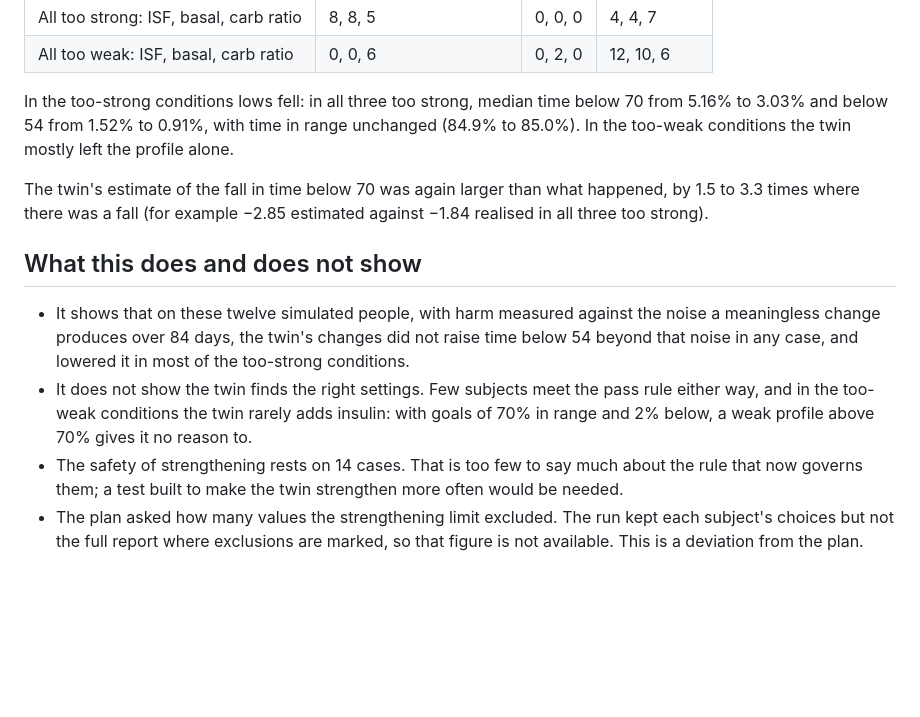
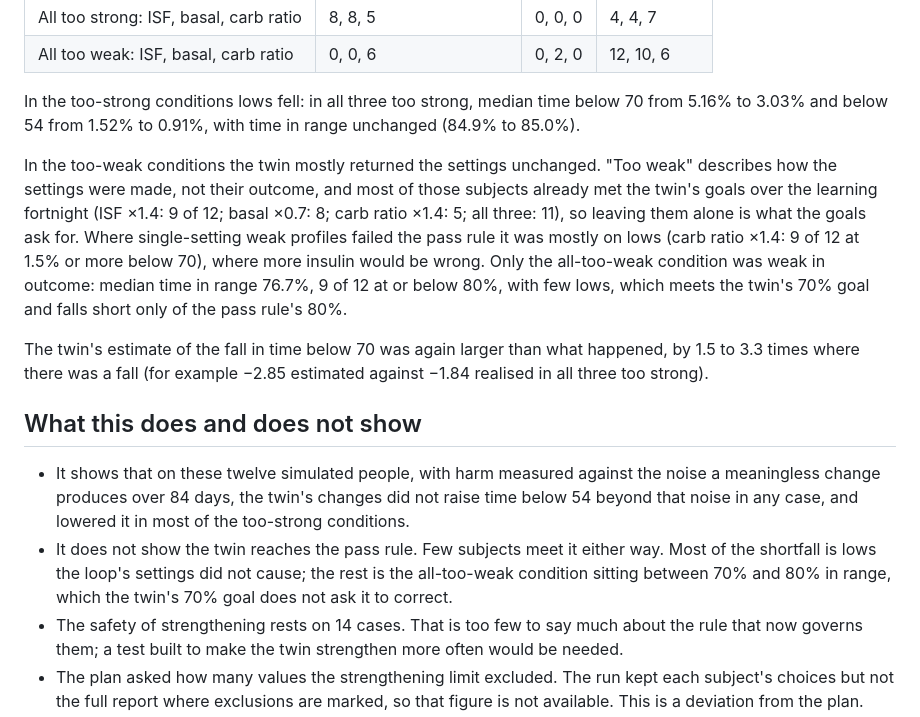
Before and after one commit to tim2000s/oref-digital-twin, a Markdown page: validation/BAD_PROFILES_2.md, the part around the change. Rendered like a GitHub page; blank space fills up the shorter version.

Commit message:
Say what a weak profile left alone means in BAD_PROFILES_2.md
Too weak describes how the settings were built, and most such subjects already
met the twin's goals (9, 8, 5 and 11 of 12 over the learning fortnight), so
leaving them unchanged is what the goals ask. Only the all-too-weak condition
was weak in outcome, between 70% and 80% in range.

Co-Authored-By: Claude Opus 5.5 (1M context) <noreply@anthropic.com>
Claude-Session: https://claude.ai/code/session_019iTUzrhkyoiLcqpUZ84PSo

```diff
--- a/validation/BAD_PROFILES_2.md
+++ b/validation/BAD_PROFILES_2.md
@@ -60,8 +60,16 @@ the first run, and six of the 14 were in the all-too-weak condition.
 | All too weak: ISF, basal, carb ratio | 0, 0, 6 | 0, 2, 0 | 12, 10, 6 |
 
 In the too-strong conditions lows fell: in all three too strong, median time below 70 from 5.16%
-to 3.03% and below 54 from 1.52% to 0.91%, with time in range unchanged (84.9% to 85.0%). In the
-too-weak conditions the twin mostly left the profile alone.
+to 3.03% and below 54 from 1.52% to 0.91%, with time in range unchanged (84.9% to 85.0%).
+
+In the too-weak conditions the twin mostly returned the settings unchanged. "Too weak" describes
+how the settings were made, not their outcome, and most of those subjects already met the twin's
+goals over the learning fortnight (ISF ×1.4: 9 of 12; basal ×0.7: 8; carb ratio ×1.4: 5; all three:
+11), so leaving them alone is what the goals ask for. Where single-setting weak profiles failed the
+pass rule it was mostly on lows (carb ratio ×1.4: 9 of 12 at 1.5% or more below 70), where more
+insulin would be wrong. Only the all-too-weak condition was weak in outcome: median time in range
+76.7%, 9 of 12 at or below 80%, with few lows, which meets the twin's 70% goal and falls short only
+of the pass rule's 80%.
 
 The twin's estimate of the fall in time below 70 was again larger than what happened, by 1.5 to
 3.3 times where there was a fall (for example −2.85 estimated against −1.84 realised in all three
@@ -72,9 +80,9 @@ too strong).
 - It shows that on these twelve simulated people, with harm measured against the noise a
   meaningless change produces over 84 days, the twin's changes did not raise time below 54
   beyond that noise in any case, and lowered it in most of the too-strong conditions.
-- It does not show the twin finds the right settings. Few subjects meet the pass rule either
-  way, and in the too-weak conditions the twin rarely adds insulin: with goals of 70% in range and
-  2% below, a weak profile above 70% gives it no reason to.
+- It does not show the twin reaches the pass rule. Few subjects meet it either way. Most of the
+  shortfall is lows the loop's settings did not cause; the rest is the all-too-weak condition
+  sitting between 70% and 80% in range, which the twin's 70% goal does not ask it to correct.
 - The safety of strengthening rests on 14 cases. That is too few to say much about the rule that
   now governs them; a test built to make the twin strengthen more often would be needed.
 - The plan asked how many values the strengthening limit excluded. The run kept each subject's
```
